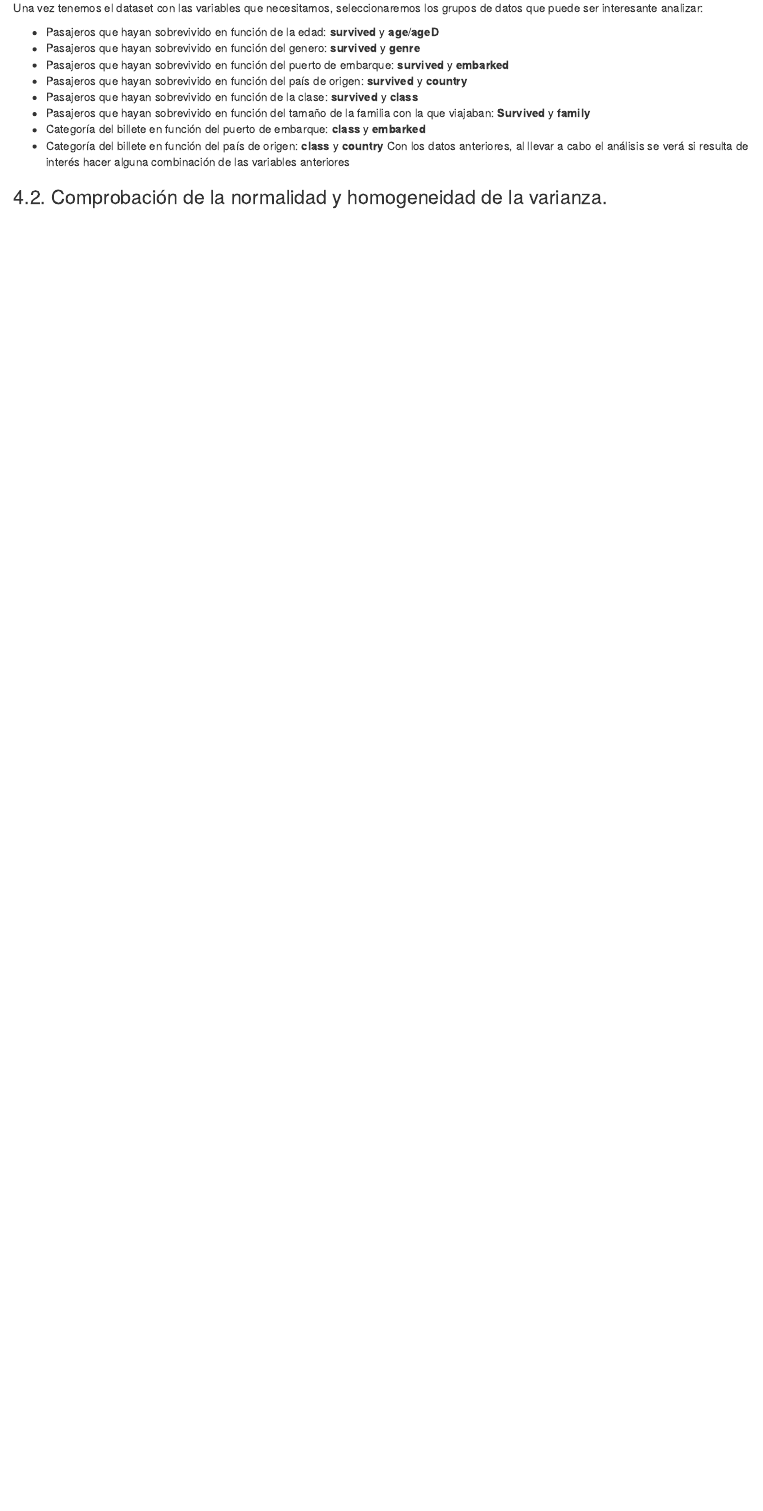
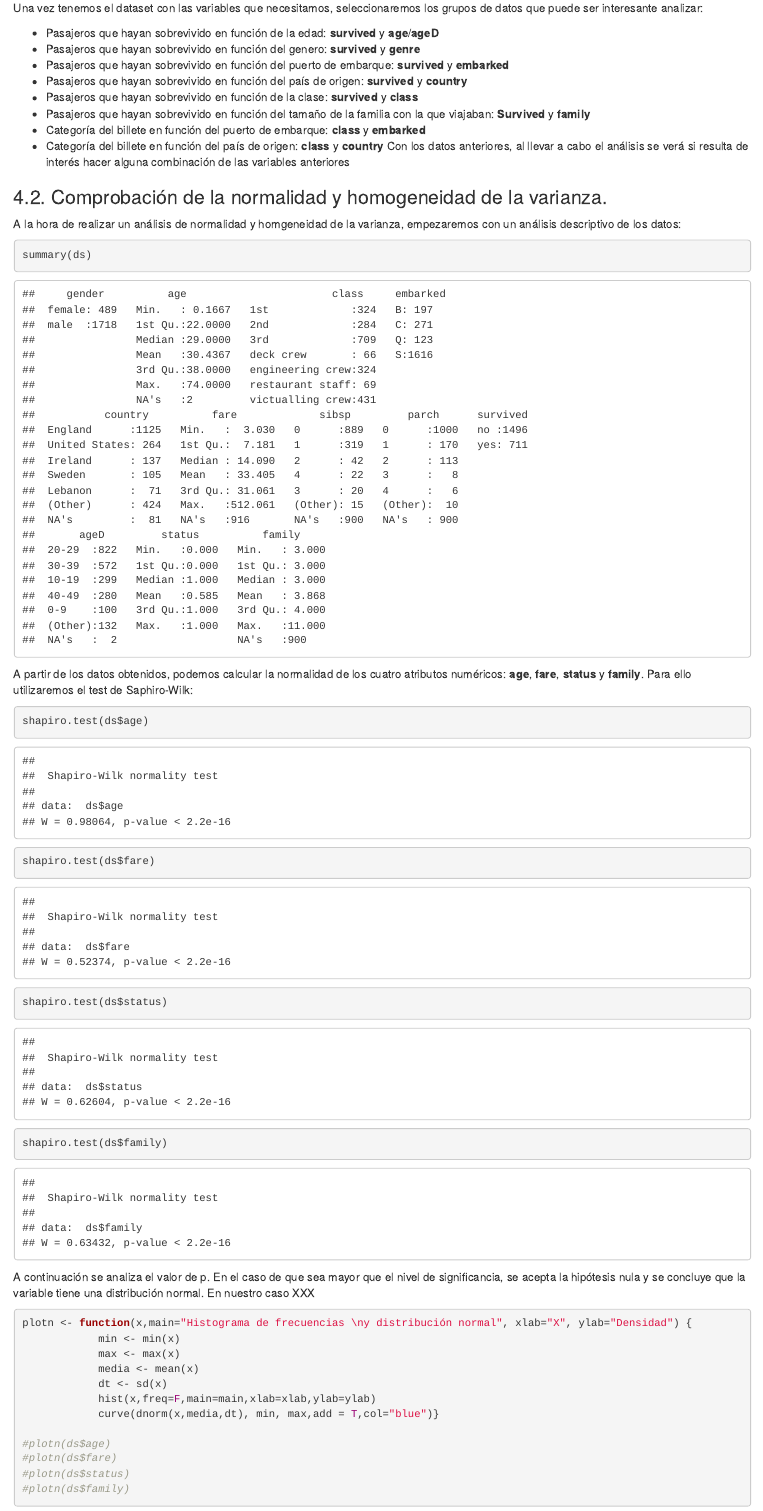
Before and after one commit to modiael/PRAC2, an R Markdown document (pra_2_limpieza_y_analisis_de_datos.Rmd): the page in a window 1100 px wide, from 5610 px down before the commit and from 5630 px down after it, so that both start at the same text. Rendered offline with R 4.5, knitr and Pandoc, with nearby package versions.

Commit message:
Exercises 1,2, 4.1 & 4.2 (pending 3)

````diff
--- a/pra_2_limpieza_y_analisis_de_datos.Rmd
+++ b/pra_2_limpieza_y_analisis_de_datos.Rmd
@@ -135,3 +136,34 @@ Una vez tenemos el dataset con las variables que necesitamos, seleccionaremos lo
 Con los datos anteriores, al llevar a cabo el análisis se verá si resulta de interés hacer alguna combinación de las variables anteriores
 
 ### 4.2. Comprobación de la normalidad y homogeneidad de la varianza.
+
+A la hora de realizar un análisis de normalidad y homgeneidad de la varianza, empezaremos con un análisis descriptivo de los datos:
+```{r echo=TRUE, message=FALSE, warning=FALSE}
+summary(ds)
+```
+
+A partir de los datos obtenidos, podemos calcular la normalidad de los cuatro atributos numéricos: **age**, **fare**, **status** y **family**. Para ello utilizaremos el test de Saphiro-Wilk:
+```{r echo=TRUE, message=FALSE, warning=FALSE}
+shapiro.test(ds$age)
+shapiro.test(ds$fare)
+shapiro.test(ds$status)
+shapiro.test(ds$family)
+```
+
+A continuación se analiza el valor de p. En el caso de que sea mayor que el nivel de significancia, se acepta la hipótesis nula y se concluye que la variable tiene una distribución normal.
+En nuestro caso XXX
+
+```{r echo=TRUE, message=FALSE, warning=FALSE}
+
+plotn <- function(x,main="Histograma de frecuencias \ny distribución normal", xlab="X", ylab="Densidad") {
+            min <- min(x)
+            max <- max(x)
+            media <- mean(x)
+            dt <- sd(x)
+            hist(x,freq=F,main=main,xlab=xlab,ylab=ylab)
+            curve(dnorm(x,media,dt), min, max,add = T,col="blue")}
+
+#plotn(ds$age)
+#plotn(ds$fare)
+#plotn(ds$status)
+#plotn(ds$family)
````
Also changed, not shown: pra_2_limpieza_y_analisis_de_datos.Rmd (17 more changed lines).
